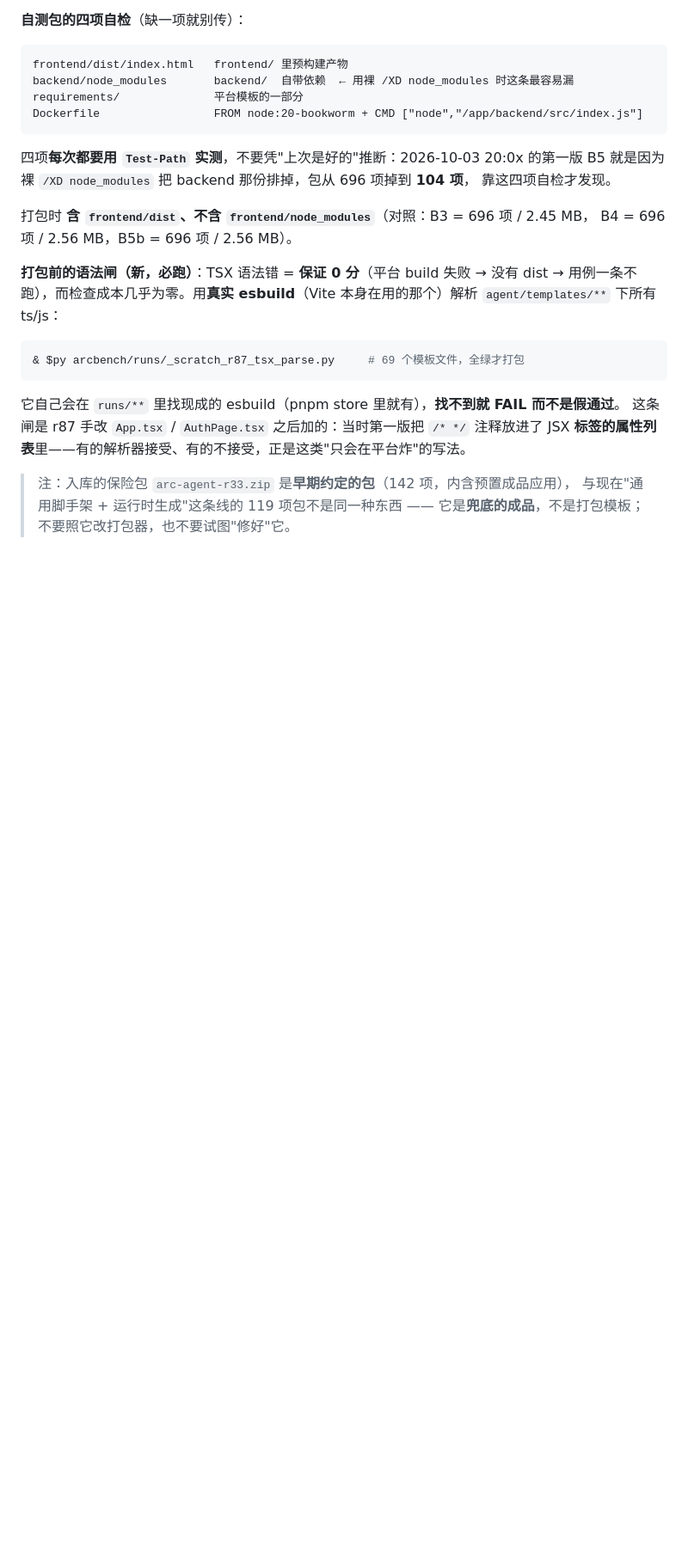
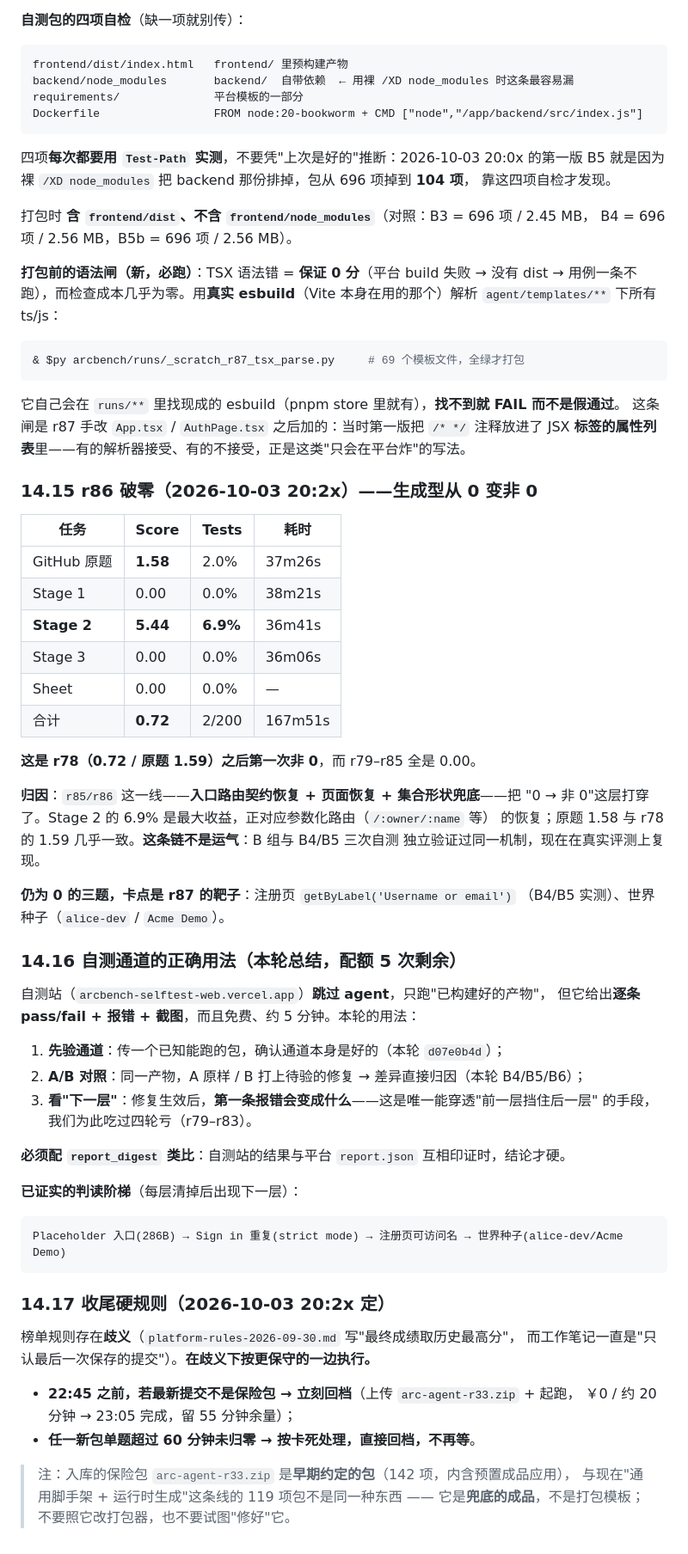
Before and after one commit to LuZhong-Li/gosim-demo-26, a Markdown page: arcbench/HANDOVER.md, the part around the change. Shown at 86% size. GitHub-like rendering; blank space fills up the shorter version.

Commit message:
arcbench(notes): r86 breaks zero - 0.72 / 2-of-200, and the wrap-up hard rules
r86 scored 0.72 (2/200): GitHub original 1.58, Stage 2 5.44, the rest 0. That is
the first non-zero since r78 (0.72 / original 1.59); r79 through r85 were all
0.00. The credit belongs to the r85/r86 line - entry route-contract restore, page
restore and the collection-shape guard - and Stage 2's 6.9% is the largest gain,
matching the parameterised-route restore that was the target. The original task's
1.58 tracks r78's 1.59 almost exactly. This is not luck: the B, B4 and B5
self-tests independently demonstrated the same mechanism, and the real evaluation
now reproduces it. The three tasks still at zero name r87's targets - the
registration page's Username or email accessible name (measured in B4/B5) and the
world seed (alice-dev / Acme Demo).

Also recorded two things for whoever finishes this:

1. How to use the self-test channel, which is the only free per-case oracle we
   have. It skips the agent, so it validates a built ARTIFACT rather than guard.py
   itself. Use it to (a) verify the channel with a known-good pack, (b) run A/B
   comparisons on one artifact so a difference is attributable, and (c) read what
   the FIRST failure becomes after a fix - the only way to see past a layer that
   is blocking the one behind it, which cost us four rounds. The now-proven
   ladder: placeholder entry -> duplicate Sign in -> registration accessible name
   -> world seed.

2. The wrap-up hard rules. The scoring rule is ambiguous (the platform notes say
   the final score is the historical best; the working notes say only the last
   saved submission counts), so we follow the more conservative reading: if the
   latest submission is not the insurance pack by 22:45, restore it (free, about
   20 minutes, finishing by 23:05 with 55 minutes of margin), and treat any task
   still running past 60 minutes as hung and restore without waiting further.

````diff
--- a/arcbench/HANDOVER.md
+++ b/arcbench/HANDOVER.md
@@ -723,6 +723,54 @@ B4 = 696 项 / 2.56 MB，B5b = 696 项 / 2.56 MB）。
 这条闸是 r87 手改 `App.tsx` / `AuthPage.tsx` 之后加的：当时第一版把 `/* */` 注释放进了 JSX
 **标签的属性列表**里——有的解析器接受、有的不接受，正是这类"只会在平台炸"的写法。
 
+### 14.15 r86 破零（2026-10-03 20:2x）——生成型从 0 变非 0
+
+| 任务 | Score | Tests | 耗时 |
+|---|---|---|---|
+| GitHub 原题 | **1.58** | 2.0% | 37m26s |
+| Stage 1 | 0.00 | 0.0% | 38m21s |
+| **Stage 2** | **5.44** | **6.9%** | 36m41s |
+| Stage 3 | 0.00 | 0.0% | 36m06s |
+| Sheet | 0.00 | 0.0% | — |
+| 合计 | **0.72** | 2/200 | 167m51s |
+
+**这是 r78（0.72 / 原题 1.59）之后第一次非 0**，而 r79–r85 全是 0.00。
+
+**归因**：`r85/r86` 这一线——**入口路由契约恢复 + 页面恢复 + 集合形状兜底**——把
+"0 → 非 0"这层打穿了。Stage 2 的 6.9% 是最大收益，正对应参数化路由（`/:owner/:name` 等）
+的恢复；原题 1.58 与 r78 的 1.59 几乎一致。**这条链不是运气**：B 组与 B4/B5 三次自测
+独立验证过同一机制，现在在真实评测上复现。
+
+**仍为 0 的三题，卡点是 r87 的靶子**：注册页 `getByLabel('Username or email')`
+（B4/B5 实测）、世界种子（`alice-dev` / `Acme Demo`）。
+
+### 14.16 自测通道的正确用法（本轮总结，配额 5 次剩余）
+
+自测站（`arcbench-selftest-web.vercel.app`）**跳过 agent**，只跑"已构建好的产物"，
+但它给出**逐条 pass/fail + 报错 + 截图**，而且免费、约 5 分钟。本轮的用法：
+
+1. **先验通道**：传一个已知能跑的包，确认通道本身是好的（本轮 `d07e0b4d`）；
+2. **A/B 对照**：同一产物，A 原样 / B 打上待验的修复 → 差异直接归因（本轮 B4/B5/B6）；
+3. **看"下一层"**：修复生效后，**第一条报错会变成什么**——这是唯一能穿透"前一层挡住后一层"
+   的手段，我们为此吃过四轮亏（r79–r83）。
+
+**必须配 `report_digest` 类比**：自测站的结果与平台 `report.json` 互相印证时，结论才硬。
+
+**已证实的判读阶梯**（每层清掉后出现下一层）：
+
+```
+Placeholder 入口(286B) → Sign in 重复(strict mode) → 注册页可访问名 → 世界种子(alice-dev/Acme Demo)
+```
+
+### 14.17 收尾硬规则（2026-10-03 20:2x 定）
+
+榜单规则存在**歧义**（`platform-rules-2026-09-30.md` 写"最终成绩取历史最高分"，
+而工作笔记一直是"只认最后一次保存的提交"）。**在歧义下按更保守的一边执行。**
+
+- **22:45 之前，若最新提交不是保险包 → 立刻回档**（上传 `arc-agent-r33.zip` + 起跑，
+  ￥0 / 约 20 分钟 → 23:05 完成，留 55 分钟余量）；
+- **任一新包单题超过 60 分钟未归零 → 按卡死处理，直接回档，不再等**。
+
 > 注：入库的保险包 `arc-agent-r33.zip` 是**早期约定的包**（142 项，内含预置成品应用），
 > 与现在"通用脚手架 + 运行时生成"这条线的 119 项包不是同一种东西 ——
 > 它是**兜底的成品**，不是打包模板；不要照它改打包器，也不要试图"修好"它。
````
